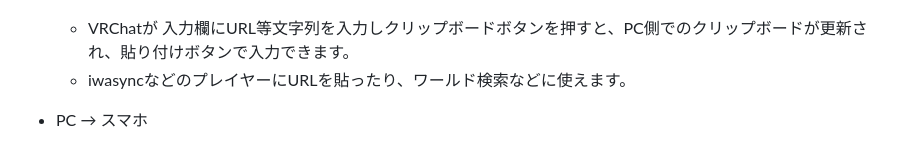
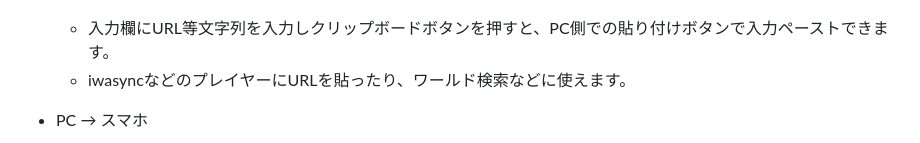
Before and after one commit to wi11oh/android_remote_vrc_chatbox, a Markdown page: README.md, the part around one of its changes. Drawn GitHub-style.

```diff
--- a/README.md
+++ b/README.md
@@ -94,7 +94,7 @@ youtubeやブラウザで選択した文字を共有すると自動で起動し
 
     <img src="./readme_images/10.png" width="250px"> <img src="./readme_images/11.jpg" width="250px"> <img src="./readme_images/12.jpg" width="250px">
 
-    - VRChatが 入力欄にURL等文字列を入力しクリップボードボタンを押すと、PC側でのクリップボードが更新され、貼り付けボタンで入力できます。
+    - 入力欄にURL等文字列を入力しクリップボードボタンを押すと、PC側での貼り付けボタンで入力ペーストできます。
     - iwasyncなどのプレイヤーにURLを貼ったり、ワールド検索などに使えます。
 
 - PC → スマホ
```
Also changed, not shown: other parts of README.md (+1 -1 lines).
